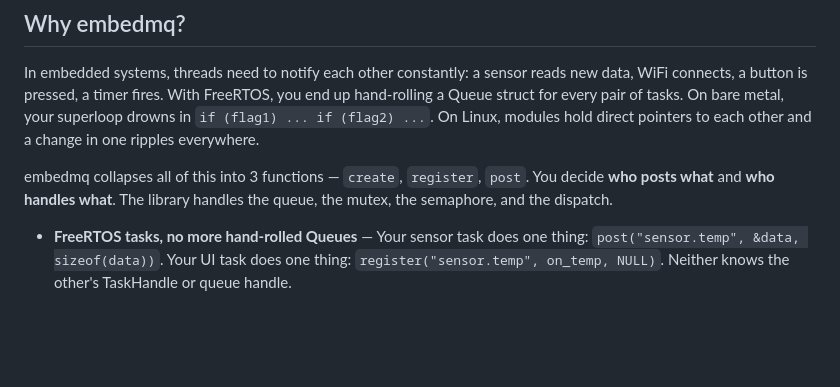
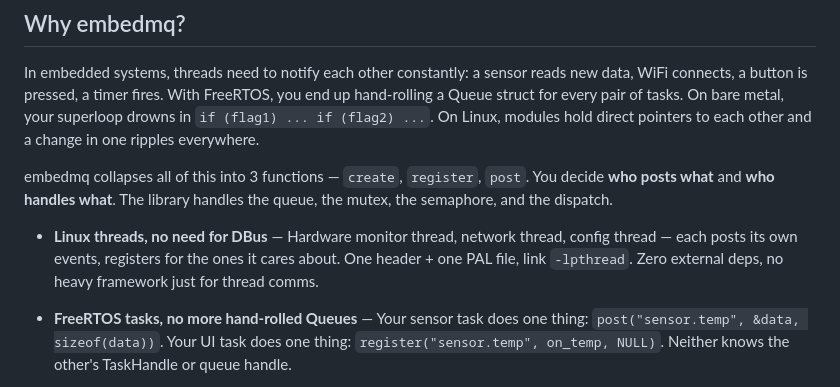
Before and after one commit to w4ysonch/embedmq, a Markdown page: README.md, the part around the change. Rendered like a GitHub page; blank space fills up the shorter version.

```diff
--- a/README.md
+++ b/README.md
@@ -19,6 +19,8 @@
 In embedded systems, threads need to notify each other constantly: a sensor reads new data, WiFi connects, a button is pressed, a timer fires. With FreeRTOS, you end up hand-rolling a Queue struct for every pair of tasks. On bare metal, your superloop drowns in `if (flag1) ... if (flag2) ...`. On Linux, modules hold direct pointers to each other and a change in one ripples everywhere.
 
 embedmq collapses all of this into 3 functions — `create`, `register`, `post`. You decide **who posts what** and **who handles what**. The library handles the queue, the mutex, the semaphore, and the dispatch.
+
+- **Linux threads, no need for DBus** — Hardware monitor thread, network thread, config thread — each posts its own events, registers for the ones it cares about. One header + one PAL file, link `-lpthread`. Zero external deps, no heavy framework just for thread comms.
 
 - **FreeRTOS tasks, no more hand-rolled Queues** — Your sensor task does one thing: `post("sensor.temp", &data, sizeof(data))`. Your UI task does one thing: `register("sensor.temp", on_temp, NULL)`. Neither knows the other's TaskHandle or queue handle.
 
```
Also changed, not shown: AGENTS.md (+0 -1 lines), README_CN.md (+3 -1 lines).
